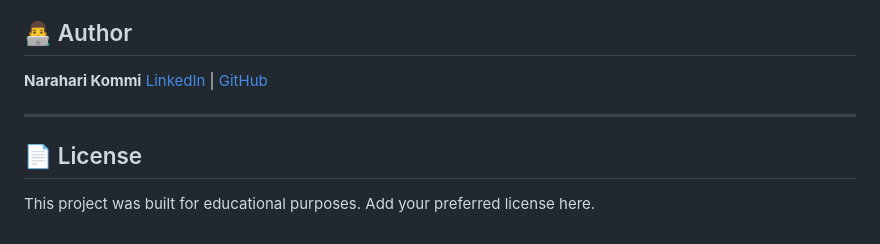
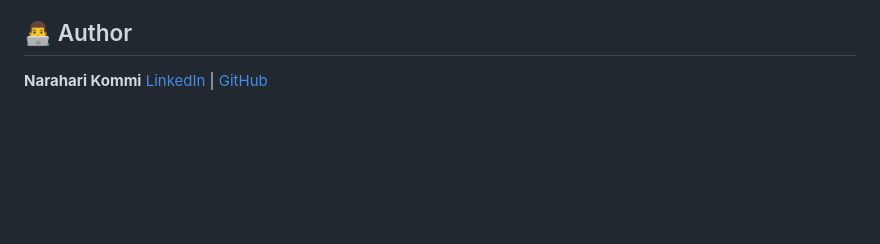
Before and after one commit to Narahari917/Medical_diagnosis, a Markdown page: README.md, the part around the change. GitHub-like rendering; blank space fills up the shorter version.

Commit message:
Delete License section from README
Removed the License section from the README.

```diff
--- a/README.md
+++ b/README.md
@@ -126,9 +126,3 @@ The `notebooks/` folder contains Jupyter notebooks used to:
 
 **Narahari Kommi**
 [LinkedIn](https://www.linkedin.com/in/naraharikommi/) | [GitHub](https://github.com/Narahari917)
-
----
-
-## 📄 License
-
-This project was built for educational purposes. Add your preferred license here.
```
